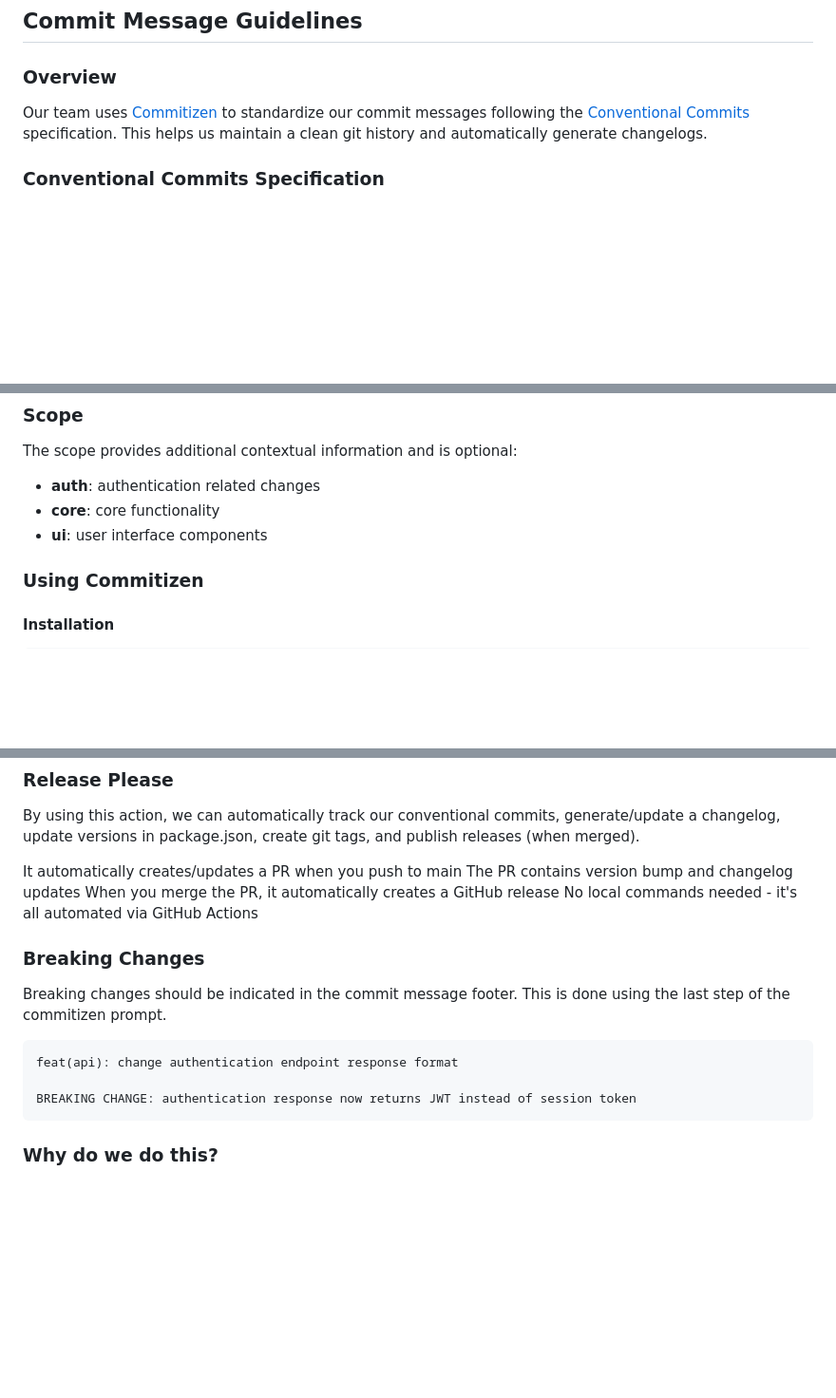
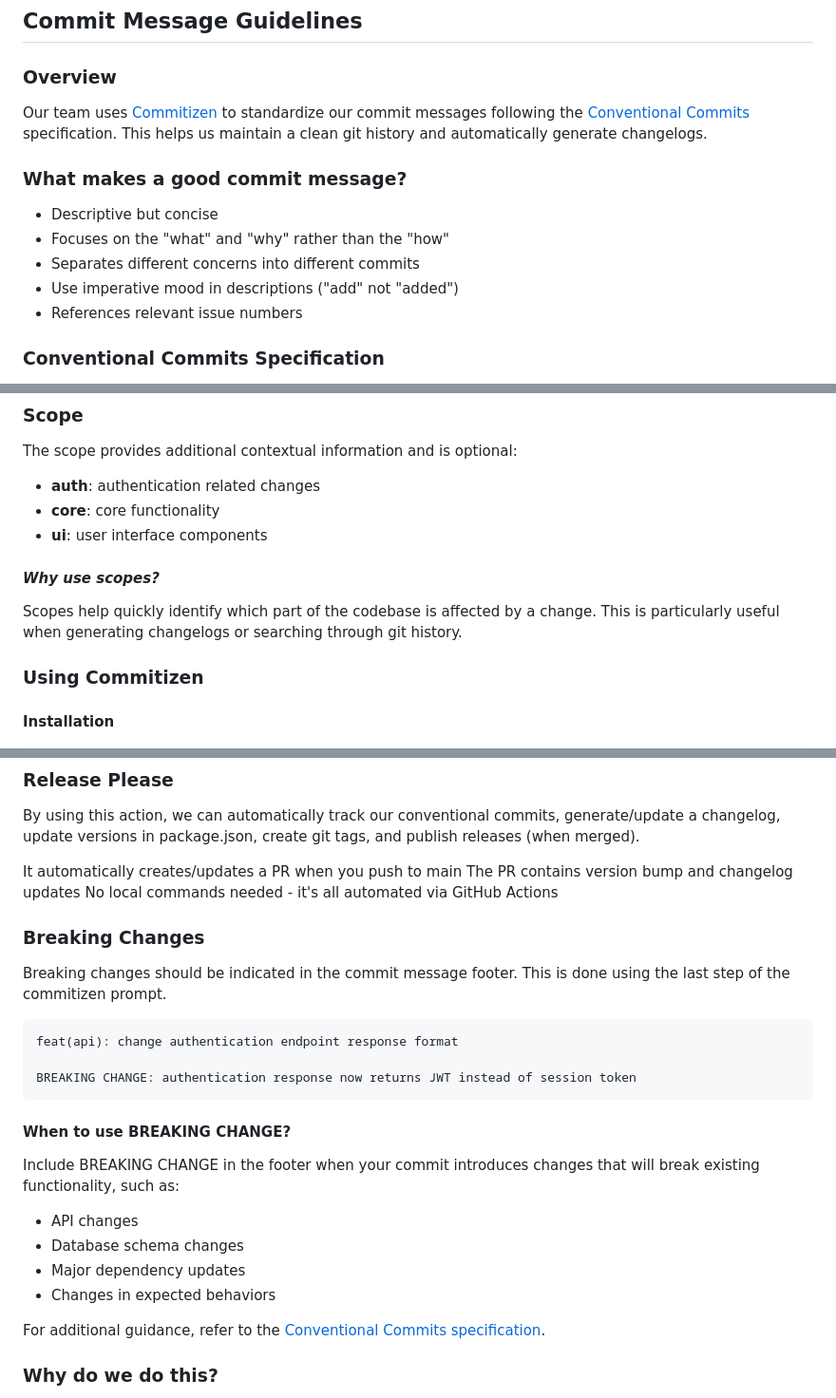
Before and after one commit to gutamuw/leWeb, a Markdown page: README.md, 3 parts joined by grey strips. Shown at 95% size. Rendered like a GitHub page; blank space fills up the shorter version.

````diff
--- a/README.md
+++ b/README.md
@@ -93,6 +93,14 @@ Merge Responsibility: The person who created the PR or the primary reviewer can
 
 Our team uses [Commitizen](https://github.com/commitizen/cz-cli) to standardize our commit messages following the [Conventional Commits](https://www.conventionalcommits.org/en/v1.0.0/) specification. This helps us maintain a clean git history and automatically generate changelogs.
 
+### What makes a good commit message?
+
+- Descriptive but concise
+- Focuses on the "what" and "why" rather than the "how"
+- Separates different concerns into different commits
+- Use imperative mood in descriptions ("add" not "added")
+- References relevant issue numbers
+
 ### Conventional Commits Specification
 
 Conventional Commits is a specification for adding human and machine-readable meaning to commit messages. The commit message should be structured as follows:
@@ -123,6 +131,10 @@ The scope provides additional contextual information and is optional:
 - **auth**: authentication related changes
 - **core**: core functionality
 - **ui**: user interface components
+
+#### _Why use scopes?_
+
+Scopes help quickly identify which part of the codebase is affected by a change. This is particularly useful when generating changelogs or searching through git history.
 
 ### Using Commitizen
 
@@ -196,7 +208,6 @@ By using this action, we can automatically track our conventional commits, gener
 
 It automatically creates/updates a PR when you push to main
 The PR contains version bump and changelog updates
-When you merge the PR, it automatically creates a GitHub release
 No local commands needed - it's all automated via GitHub Actions
 
 ### Breaking Changes
@@ -208,6 +219,17 @@ feat(api): change authentication endpoint response format
 
 BREAKING CHANGE: authentication response now returns JWT instead of session token
 ```
+
+#### When to use BREAKING CHANGE?
+
+Include BREAKING CHANGE in the footer when your commit introduces changes that will break existing functionality, such as:
+
+- API changes
+- Database schema changes
+- Major dependency updates
+- Changes in expected behaviors
+
+For additional guidance, refer to the [Conventional Commits specification](https://www.conventionalcommits.org/en/v1.0.0/).
 
 ### Why do we do this?
 
````
Also changed, not shown: other parts of README.md (+24 -20 lines).
